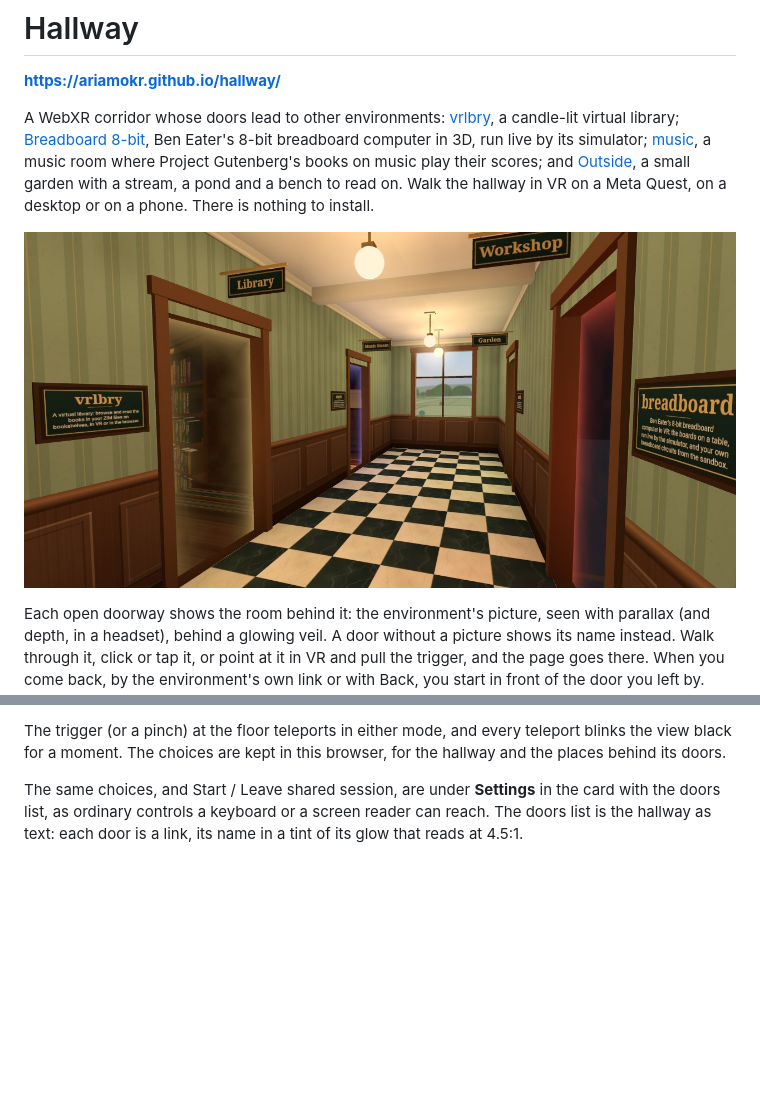
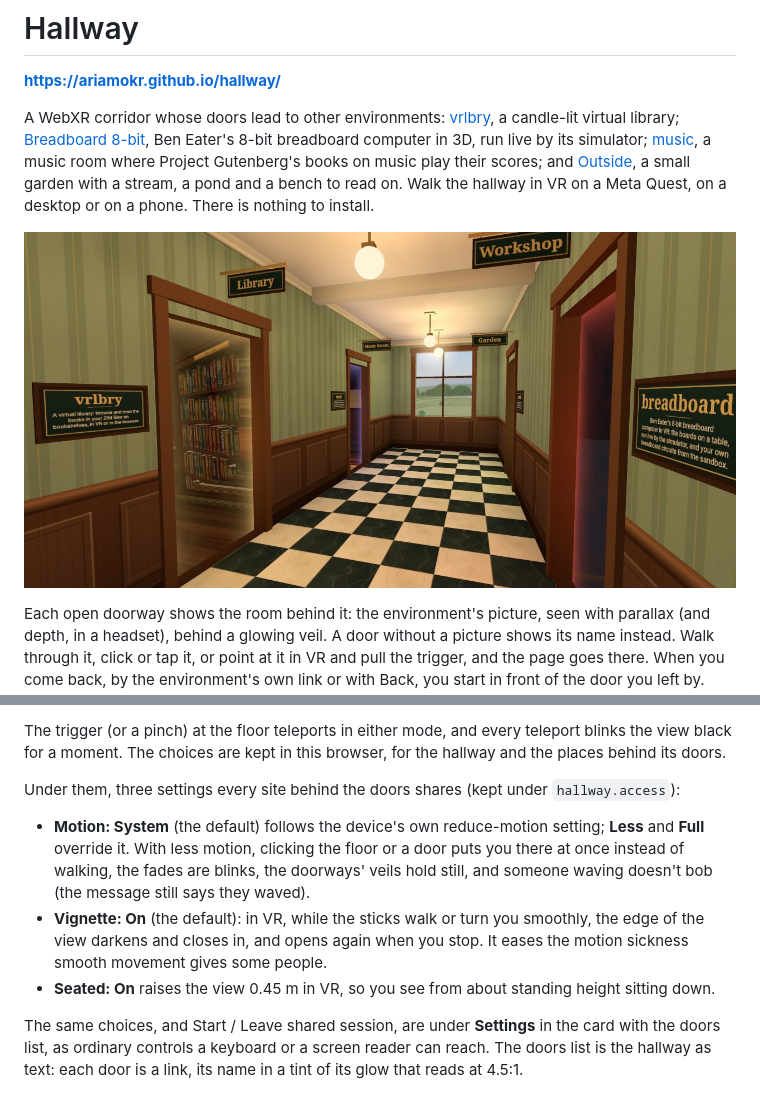
Before and after one commit to AriaMoKr/hallway, a Markdown page: README.md, 2 parts joined by grey strips. Rendered like a GitHub page; pictures changed too: public/social.jpg; blank space fills up the shorter version.

```diff
--- a/README.md
+++ b/README.md
@@ -51,6 +51,17 @@ it (or click it) to enter or exit VR, and to choose how to move in VR:
 The trigger (or a pinch) at the floor teleports in either mode, and every teleport blinks the
 view black for a moment. The choices are kept in this browser, for the hallway and the places
 behind its doors.
+
+Under them, three settings every site behind the doors shares (kept under `hallway.access`):
+
+- **Motion: System** (the default) follows the device's own reduce-motion setting; **Less** and
+  **Full** override it. With less motion, clicking the floor or a door puts you there at once
+  instead of walking, the fades are blinks, the doorways' veils hold still, and someone waving
+  doesn't bob (the message still says they waved).
+- **Vignette: On** (the default): in VR, while the sticks walk or turn you smoothly, the edge of
+  the view darkens and closes in, and opens again when you stop. It eases the motion sickness
+  smooth movement gives some people.
+- **Seated: On** raises the view 0.45 m in VR, so you see from about standing height sitting down.
 
 The same choices, and Start / Leave shared session, are under **Settings** in the card with the
 doors list, as ordinary controls a keyboard or a screen reader can reach. The doors list is the
```
Also changed, not shown: CLAUDE.md (+4 -3 lines), 14 other files.
